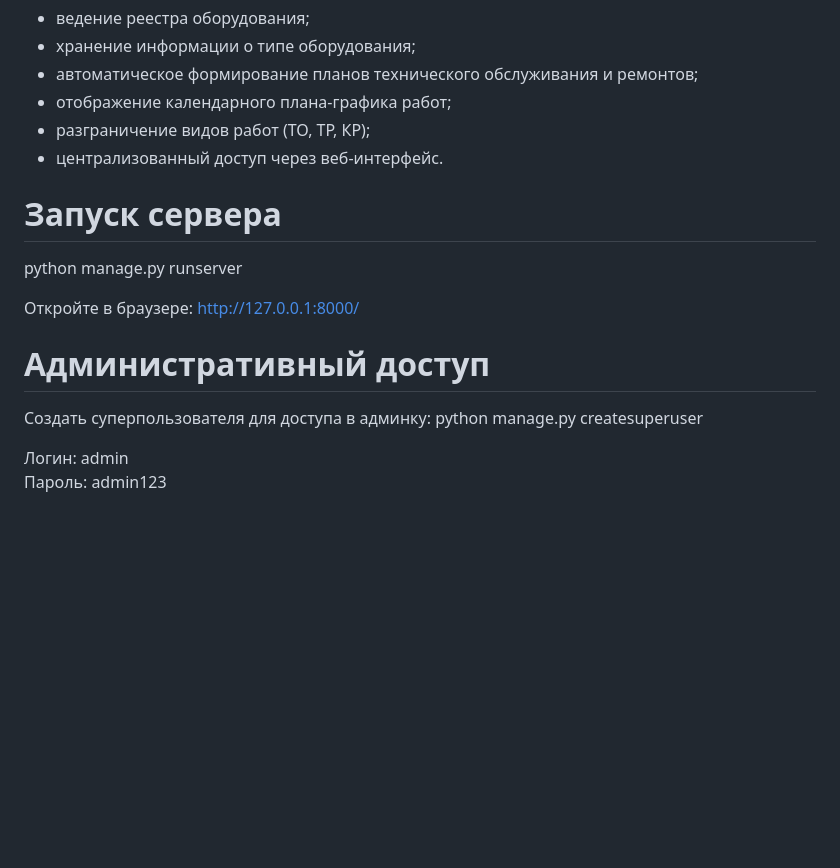
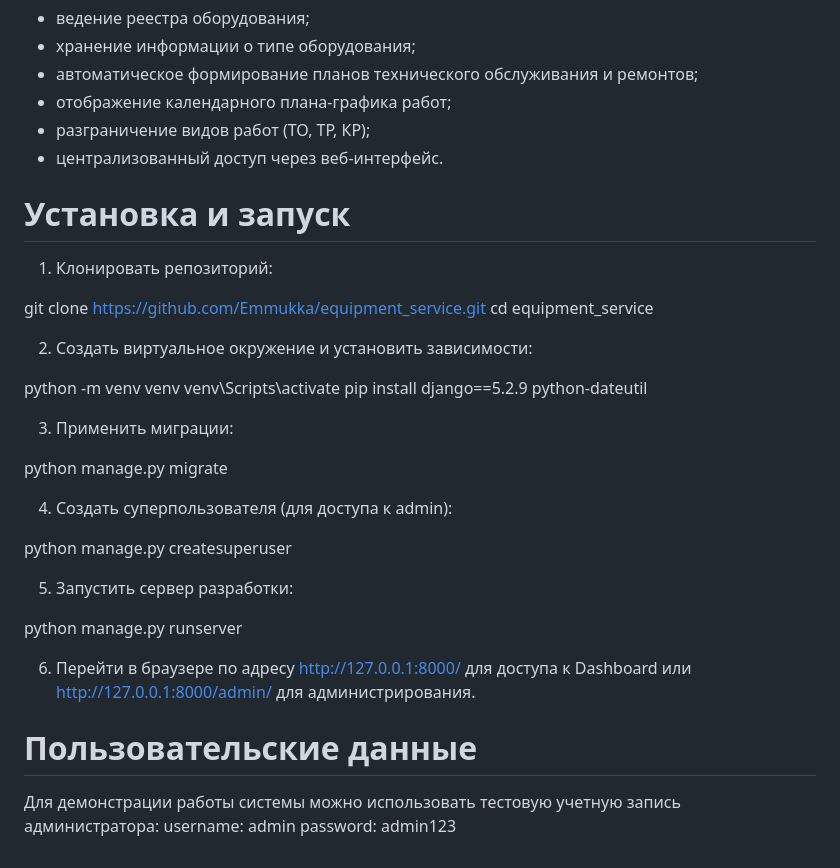
Before and after one commit to Emmukka/equipment_service, a Markdown page: README.md, the part around the change. Rendered like a GitHub page; blank space fills up the shorter version.

```diff
--- a/README.md
+++ b/README.md
@@ -26,13 +26,36 @@
 - отображение календарного плана-графика работ;
 - разграничение видов работ (ТО, ТР, КР);
 - централизованный доступ через веб-интерфейс.
-# Запуск сервера
+
+# Установка и запуск
+
+1. Клонировать репозиторий:
+
+git clone https://github.com/Emmukka/equipment_service.git
+cd equipment_service
+
+2. Создать виртуальное окружение и установить зависимости:
+
+python -m venv venv
+venv\Scripts\activate
+pip install django==5.2.9 python-dateutil
+
+3. Применить миграции:
+
+python manage.py migrate
+
+4. Создать суперпользователя (для доступа к admin):
+
+python manage.py createsuperuser
+
+5. Запустить сервер разработки:
+
 python manage.py runserver
 
-Откройте в браузере: http://127.0.0.1:8000/
-# Административный доступ
-Создать суперпользователя для доступа в админку:
-python manage.py createsuperuser
+6. Перейти в браузере по адресу http://127.0.0.1:8000/ для доступа к Dashboard или http://127.0.0.1:8000/admin/ для администрирования.
 
-Логин: admin
-Пароль: admin123
+# Пользовательские данные
+
+Для демонстрации работы системы можно использовать тестовую учетную запись администратора:
+username: admin
+password: admin123
```
